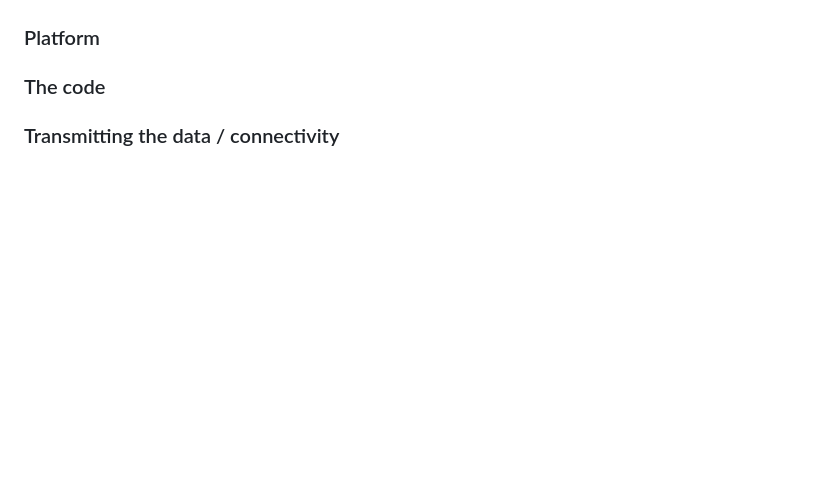
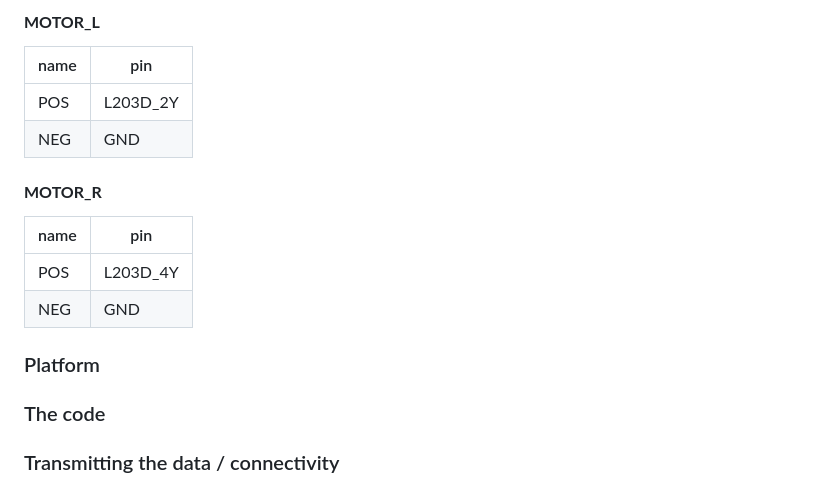
Before and after one commit to gasparyanartur/iot-project-remote-car, a Markdown page: README.md, the part around the change printed below. Drawn GitHub-style; blank space fills up the shorter version.

```diff
--- a/README.md
+++ b/README.md
@@ -96,3 +134,17 @@ Thus, to develop the frontend, one needs to install:
+#### **MOTOR_L**
+
+| name | pin |
+| -- | -- |
+| POS | L203D_2Y |
+| NEG | GND |
+
+#### **MOTOR_R**
+
+| name | pin |
+| -- | -- |
+| POS | L203D_4Y |
+| NEG | GND |
+
 ### Platform
 
 ### The code
```
Also changed, not shown: other parts of README.md (+38 -0 lines), tutorial/pin-layout.png (added), 1 other file.
